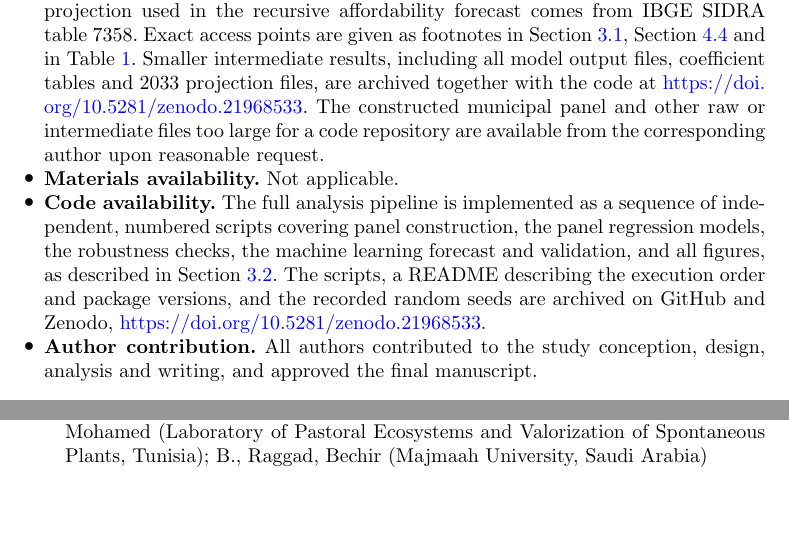
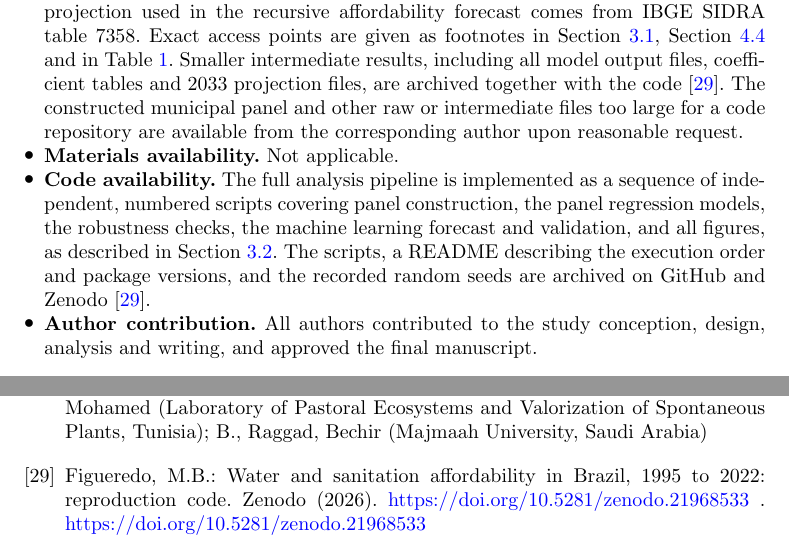
Before and after one commit to marcosFigueredo/brazil-water-affordability-panel, a LaTeX paper (sn-article-template/sn-article.tex, which reads sn-article-template/sn-bibliography.bib): two parts of pages 29 and 35 of 35, joined at a grey line, cut so that both start at the same text, the shorter picture padded with empty space. Compiled offline with pdfLaTeX.

Commit message:
Cite the code repository as a proper bibliography entry
Added a Zenodo @misc entry (Figueredo2026Repo) and replaced the raw DOI
URLs in Data/Code availability with \citep, consistent with the numbered
citation style used throughout.

Co-Authored-By: Claude Sonnet 5 <noreply@anthropic.com>

```diff
--- a/sn-article-template/sn-article.tex
+++ b/sn-article-template/sn-article.tex
@@ -664,9 +664,9 @@ The authors thank the Coordenacao de Aperfeicoamento de Pessoal de Nivel Superio
 \item \textbf{Conflict of interest/Competing interests.} The authors declare no competing interests.
 \item \textbf{Ethics approval and consent to participate.} Not applicable. The study relies exclusively on publicly available, municipality and state level aggregated administrative and statistical records, with no human subjects, individual level data or personally identifiable information involved.
 \item \textbf{Consent for publication.} Not applicable.
-\item \textbf{Data availability.} All source data are publicly available. The utility panel comes from the National Sanitation Information System (SNIS), Brazil's Ministry of Cities. The minimum wage series combines the IBGE historical record and an independent cross check at Contabeis.com.br. Municipal GDP and population come from IBGE SIDRA tables 5938 and 6579. The precipitation series is built from the Open-Meteo historical weather archive. State level average wages for the robustness check come from the PNADC household survey. The official 2022 to 2033 population growth projection used in the recursive affordability forecast comes from IBGE SIDRA table 7358. Exact access points are given as footnotes in Section~\ref{subsec_data}, Section~\ref{subsec_resultados5} and in Table~\ref{tab_sources}. Smaller intermediate results, including all model output files, coefficient tables and 2033 projection files, are archived together with the code at \url{https://doi.org/10.5281/zenodo.21968533}. The constructed municipal panel and other raw or intermediate files too large for a code repository are available from the corresponding author upon reasonable request.
+\item \textbf{Data availability.} All source data are publicly available. The utility panel comes from the National Sanitation Information System (SNIS), Brazil's Ministry of Cities. The minimum wage series combines the IBGE historical record and an independent cross check at Contabeis.com.br. Municipal GDP and population come from IBGE SIDRA tables 5938 and 6579. The precipitation series is built from the Open-Meteo historical weather archive. State level average wages for the robustness check come from the PNADC household survey. The official 2022 to 2033 population growth projection used in the recursive affordability forecast comes from IBGE SIDRA table 7358. Exact access points are given as footnotes in Section~\ref{subsec_data}, Section~\ref{subsec_resultados5} and in Table~\ref{tab_sources}. Smaller intermediate results, including all model output files, coefficient tables and 2033 projection files, are archived together with the code \citep{Figueredo2026Repo}. The constructed municipal panel and other raw or intermediate files too large for a code repository are available from the corresponding author upon reasonable request.
 \item \textbf{Materials availability.} Not applicable.
-\item \textbf{Code availability.} The full analysis pipeline is implemented as a sequence of independent, numbered scripts covering panel construction, the panel regression models, the robustness checks, the machine learning forecast and validation, and all figures, as described in Section~\ref{subsec_panel_spec}. The scripts, a README describing the execution order and package versions, and the recorded random seeds are archived on GitHub and Zenodo, \url{https://doi.org/10.5281/zenodo.21968533}.
+\item \textbf{Code availability.} The full analysis pipeline is implemented as a sequence of independent, numbered scripts covering panel construction, the panel regression models, the robustness checks, the machine learning forecast and validation, and all figures, as described in Section~\ref{subsec_panel_spec}. The scripts, a README describing the execution order and package versions, and the recorded random seeds are archived on GitHub and Zenodo \citep{Figueredo2026Repo}.
 \item \textbf{Author contribution.} All authors contributed to the study conception, design, analysis and writing, and approved the final manuscript.
 \end{itemize}
 
--- a/sn-article-template/sn-bibliography.bib
+++ b/sn-article-template/sn-bibliography.bib
@@ -573,3 +573,12 @@
 	howpublished = {https://doi-org.ez86.periodicos.capes.gov.br/10.2166/washdev.2023.176},
 	volume = {13},
 }
+@misc{Figueredo2026Repo,
+	author = {Figueredo, Marcos B.},
+	title = {Water and sanitation affordability in {Brazil}, 1995 to 2022: reproduction code},
+	year = {2026},
+	publisher = {Zenodo},
+	doi = {10.5281/zenodo.21968533},
+	url = {https://doi.org/10.5281/zenodo.21968533},
+	howpublished = {https://doi.org/10.5281/zenodo.21968533},
+}
```
Also changed, not shown: sn-article-template/sn-article.bbl, sn-article-template/sn-article.pdf.
